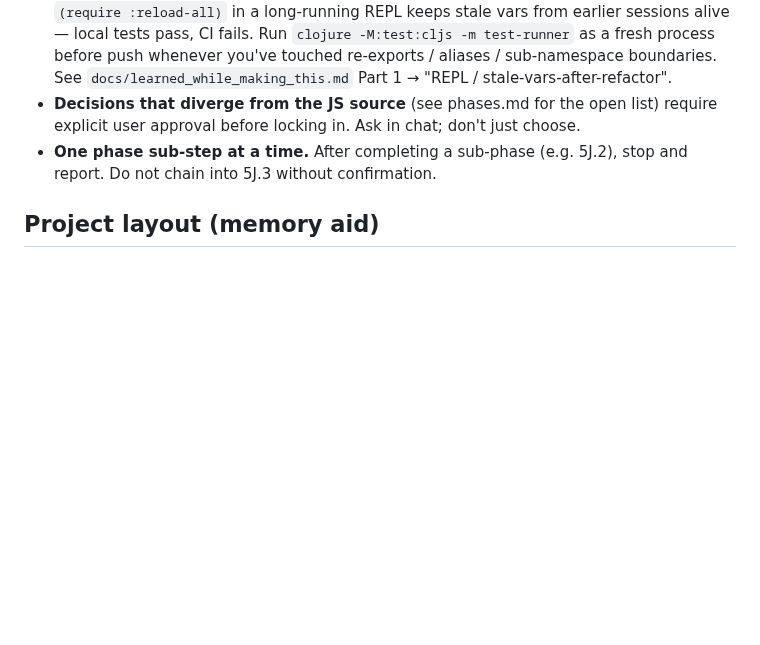
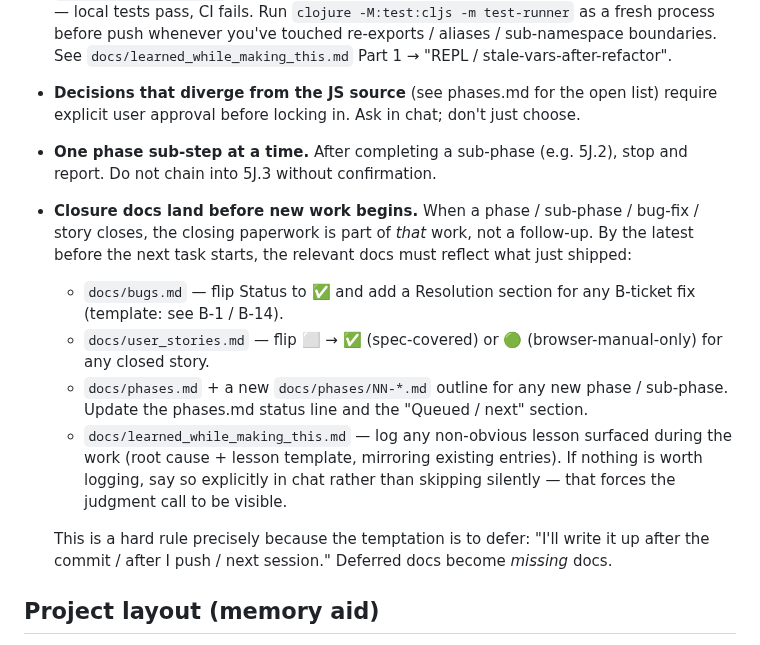
Before and after one commit to avidrucker/fulcro-solo-learn, a Markdown page: CLAUDE.md, the part around the change. GitHub-like rendering; blank space fills up the shorter version.

Commit message:
docs CLAUDE.md — hard-rule the closure-docs-before-new-work pattern
Adds a Hard rule: closing paperwork (bugs.md Resolution,
user_stories.md status flip, phases.md + phases/NN-*.md for new
phases, learned_while_making_this.md lesson if any) lands as part
of the work that closes a phase / bug / story — not as a follow-up.
By the latest, before the next task begins. The B-15 fix surfaced
this gap: the learned-doc entry got deferred to a separate ask
instead of being part of the original commit.

If no lesson is worth logging, the rule asks for an explicit
"nothing worth logging" callout in chat so the judgment call is
visible rather than silently skipped.

Co-Authored-By: Claude Opus 4.7 (1M context) <noreply@anthropic.com>

```diff
--- a/CLAUDE.md
+++ b/CLAUDE.md
@@ -53,6 +53,26 @@ Multi-phase learning project; **never skip phases, always TDD red-green-refactor
   chat; don't just choose.
 - **One phase sub-step at a time.** After completing a sub-phase (e.g.
   5J.2), stop and report. Do not chain into 5J.3 without confirmation.
+- **Closure docs land before new work begins.** When a phase / sub-phase
+  / bug-fix / story closes, the closing paperwork is part of *that*
+  work, not a follow-up. By the latest before the next task starts,
+  the relevant docs must reflect what just shipped:
+  - `docs/bugs.md` — flip Status to ✅ and add a Resolution section
+    for any B-ticket fix (template: see B-1 / B-14).
+  - `docs/user_stories.md` — flip ⬜ → ✅ (spec-covered) or 🟢
+    (browser-manual-only) for any closed story.
+  - `docs/phases.md` + a new `docs/phases/NN-*.md` outline for any
+    new phase / sub-phase. Update the phases.md status line and the
+    "Queued / next" section.
+  - `docs/learned_while_making_this.md` — log any non-obvious lesson
+    surfaced during the work (root cause + lesson template, mirroring
+    existing entries). If nothing is worth logging, say so explicitly
+    in chat rather than skipping silently — that forces the judgment
+    call to be visible.
+
+  This is a hard rule precisely because the temptation is to defer:
+  "I'll write it up after the commit / after I push / next session."
+  Deferred docs become *missing* docs.
 
 ## Project layout (memory aid)
 
```
